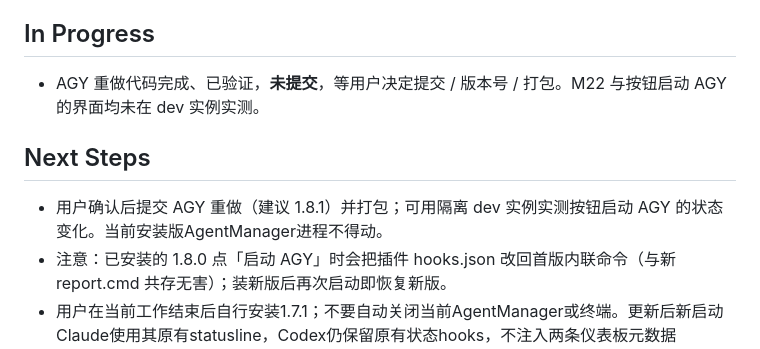
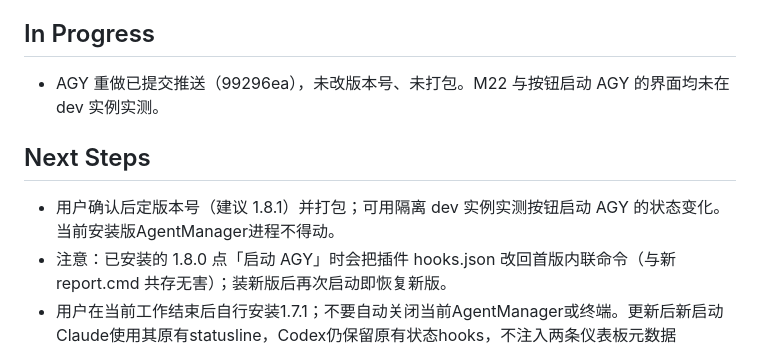
Before and after one commit to programmerAbc/agentmanager, a Markdown page: handoff.md, the part around one of its changes. GitHub-like rendering.

```diff
--- a/handoff.md
+++ b/handoff.md
@@ -58,10 +58,10 @@ eport.cmd <事件>`）；只挂 SessionStart / PreInvocation / Stop + matcher `a
 - 用户环境：用户已用 AgentManager 1.0.0 覆盖安装了旧的 Agent Desk 0.4.1，结果装到了 `%LOCALAPPDATA%\Programs\agent-desk\AgentManager`（沿用旧 InstallLocation 并追加新名字，见 lessons.md）。已告知用户：卸载 → 删除空的 `Programs\agent-desk` → 重新安装，即可装到 `Programs\AgentManager`（数据在 `%APPDATA%\AgentManager`，卸载不删）。安装包无需重新打包。
 
 ## In Progress
-- AGY 重做代码完成、已验证，**未提交**，等用户决定提交 / 版本号 / 打包。M22 与按钮启动 AGY 的界面均未在 dev 实例实测。
+- AGY 重做已提交推送（99296ea），未改版本号、未打包。M22 与按钮启动 AGY 的界面均未在 dev 实例实测。
 
 ## Next Steps
-- 用户确认后提交 AGY 重做（建议 1.8.1）并打包；可用隔离 dev 实例实测按钮启动 AGY 的状态变化。当前安装版AgentManager进程不得动。
+- 用户确认后定版本号（建议 1.8.1）并打包；可用隔离 dev 实例实测按钮启动 AGY 的状态变化。当前安装版AgentManager进程不得动。
 - 注意：已安装的 1.8.0 点「启动 AGY」时会把插件 hooks.json 改回首版内联命令（与新 report.cmd 共存无害）；装新版后再次启动即恢复新版。
 - 用户在当前工作结束后自行安装1.7.1；不要自动关闭当前AgentManager或终端。更新后新启动Claude使用其原有statusline，Codex仍保留原有状态hooks，不注入两条仪表板元数据handler。
 - 观察原终端输入法 / 长会话显示；后续若升级xterm WebGL，需检查图集补丁兼容性（见architecture.md与lessons.md）。
```
Also changed, not shown: other parts of handoff.md (+1 -1 lines), plans.md (+1 -1 lines).
